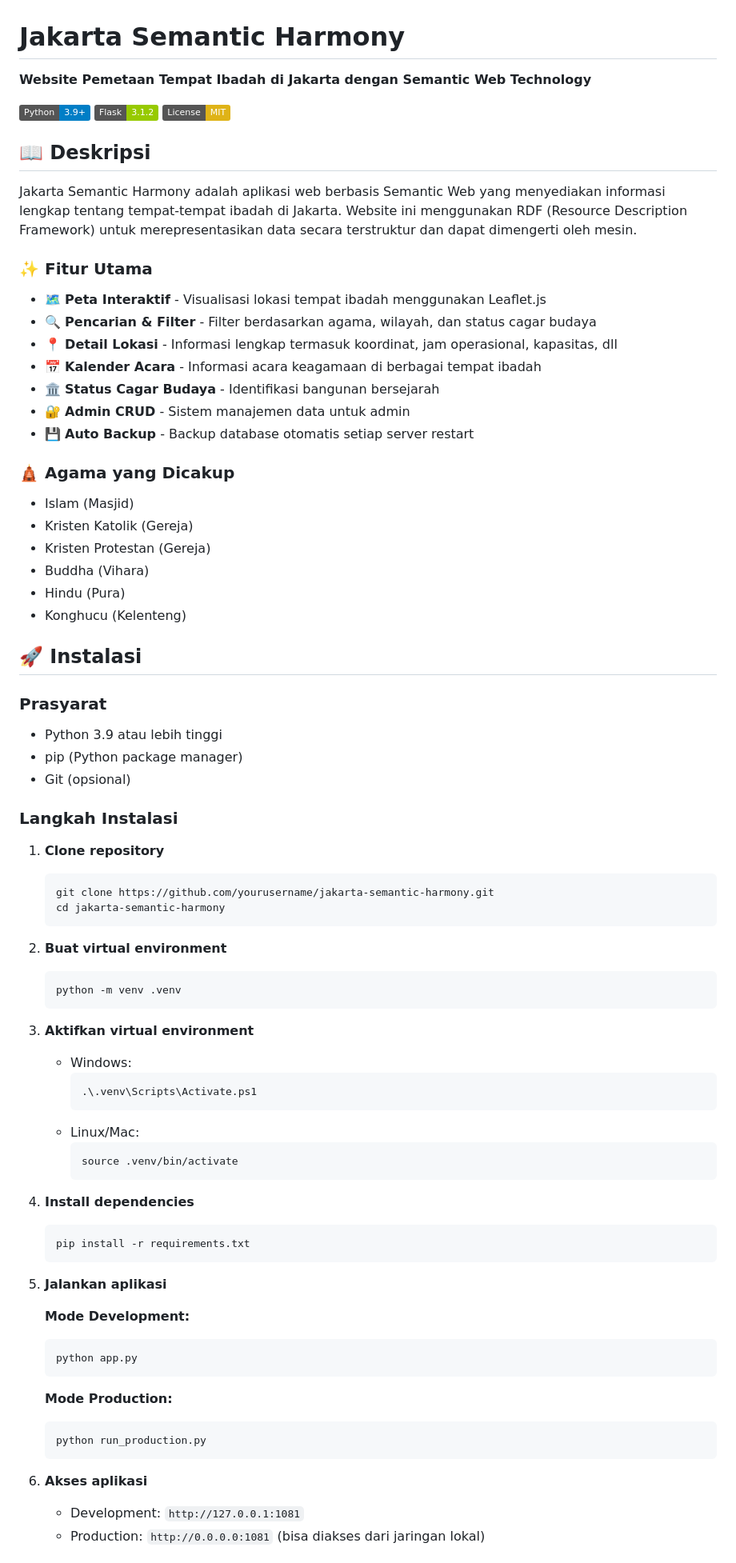
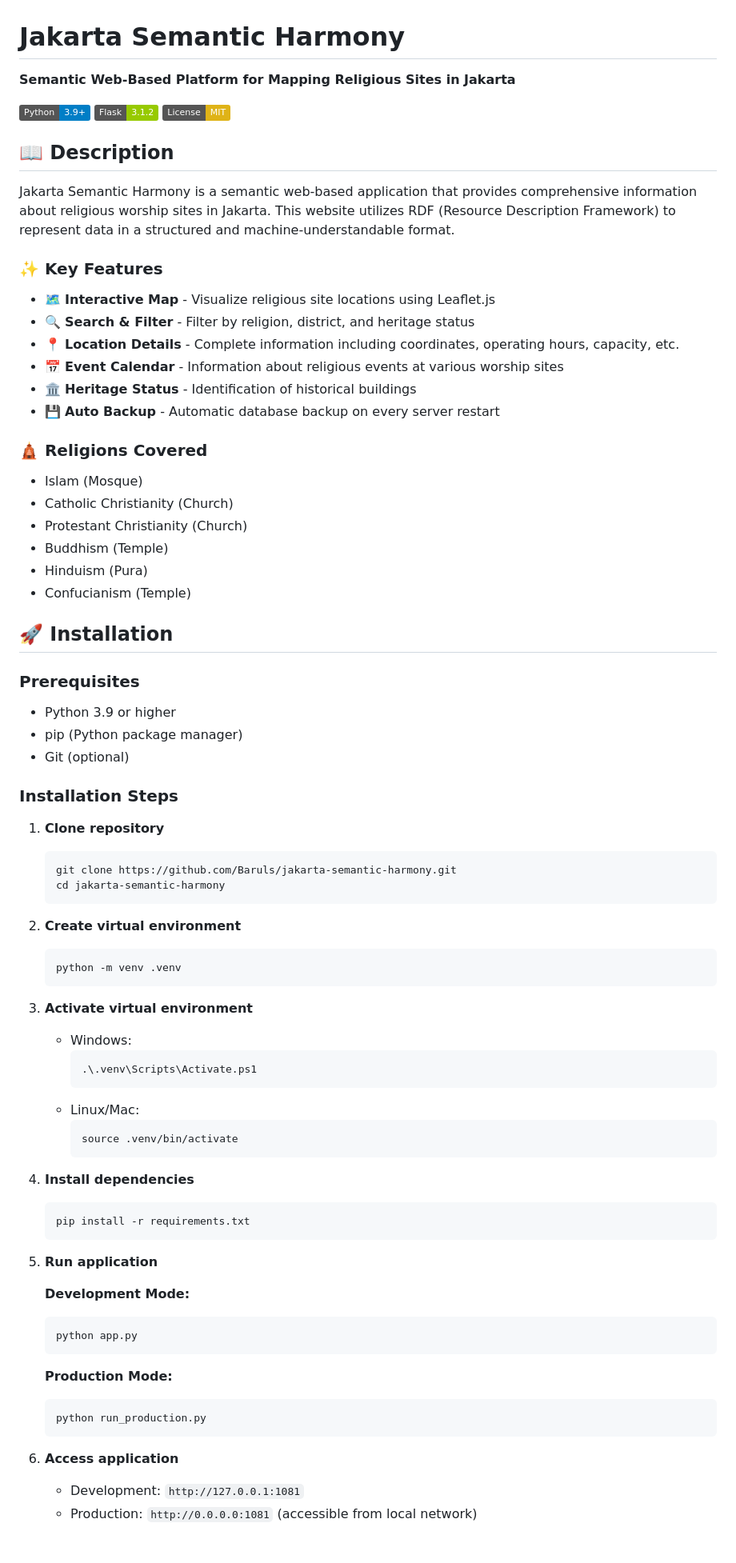
Before and after one commit to Baruls/jakarta-semantic-harmony, a Markdown page: README.md, the part around one of its changes. Shown at 80% size. GitHub-like rendering; badges without logos.

````diff
--- a/README.md
+++ b/README.md
@@ -1,56 +1,55 @@
 # Jakarta Semantic Harmony
 
-**Website Pemetaan Tempat Ibadah di Jakarta dengan Semantic Web Technology**
+**Semantic Web-Based Platform for Mapping Religious Sites in Jakarta**
 
 [![Python](https://img.shields.io/badge/Python-3.9+-blue.svg)](https://www.python.org/)
 [![Flask](https://img.shields.io/badge/Flask-3.1.2-green.svg)](https://flask.palletsprojects.com/)
 [![License](https://img.shields.io/badge/License-MIT-yellow.svg)](LICENSE)
 
-## 📖 Deskripsi
+## 📖 Description
 
-Jakarta Semantic Harmony adalah aplikasi web berbasis Semantic Web yang menyediakan informasi lengkap tentang tempat-tempat ibadah di Jakarta. Website ini menggunakan RDF (Resource Description Framework) untuk merepresentasikan data secara terstruktur dan dapat dimengerti oleh mesin.
+Jakarta Semantic Harmony is a semantic web-based application that provides comprehensive information about religious worship sites in Jakarta. This website utilizes RDF (Resource Description Framework) to represent data in a structured and machine-understandable format.
 
-### ✨ Fitur Utama
+### ✨ Key Features
 
-- 🗺️ **Peta Interaktif** - Visualisasi lokasi tempat ibadah menggunakan Leaflet.js
-- 🔍 **Pencarian & Filter** - Filter berdasarkan agama, wilayah, dan status cagar budaya
-- 📍 **Detail Lokasi** - Informasi lengkap termasuk koordinat, jam operasional, kapasitas, dll
-- 📅 **Kalender Acara** - Informasi acara keagamaan di berbagai tempat ibadah
-- 🏛️ **Status Cagar Budaya** - Identifikasi bangunan bersejarah
-- 🔐 **Admin CRUD** - Sistem manajemen data untuk admin
-- 💾 **Auto Backup** - Backup database otomatis setiap server restart
+- 🗺️ **Interactive Map** - Visualize religious site locations using Leaflet.js
+- 🔍 **Search & Filter** - Filter by religion, district, and heritage status
+- 📍 **Location Details** - Complete information including coordinates, operating hours, capacity, etc.
+- 📅 **Event Calendar** - Information about religious events at various worship sites
+- 🏛️ **Heritage Status** - Identification of historical buildings
+- 💾 **Auto Backup** - Automatic database backup on every server restart
 
-### 🛕 Agama yang Dicakup
+### 🛕 Religions Covered
 
-- Islam (Masjid)
-- Kristen Katolik (Gereja)
-- Kristen Protestan (Gereja)
-- Buddha (Vihara)
-- Hindu (Pura)
-- Konghucu (Kelenteng)
+- Islam (Mosque)
+- Catholic Christianity (Church)
+- Protestant Christianity (Church)
+- Buddhism (Temple)
+- Hinduism (Pura)
+- Confucianism (Temple)
 
-## 🚀 Instalasi
+## 🚀 Installation
 
-### Prasyarat
+### Prerequisites
 
-- Python 3.9 atau lebih tinggi
+- Python 3.9 or higher
 - pip (Python package manager)
-- Git (opsional)
+- Git (optional)
 
-### Langkah Instalasi
+### Installation Steps
 
 1. **Clone repository**
    ```bash
-   git clone https://github.com/yourusername/jakarta-semantic-harmony.git
+   git clone https://github.com/Baruls/jakarta-semantic-harmony.git
    cd jakarta-semantic-harmony
    ```
 
-2. **Buat virtual environment**
+2. **Create virtual environment**
    ```bash
    python -m venv .venv
    ```
 
-3. **Aktifkan virtual environment**
+3. **Activate virtual environment**
    - Windows:
      ```powershell
      .\.venv\Scripts\Activate.ps1
@@ -65,19 +64,19 @@ Jakarta Semantic Harmony adalah aplikasi web berbasis Semantic Web yang menyedia
    pip install -r requirements.txt
    ```
 
-5. **Jalankan aplikasi**
+5. **Run application**
 
-   **Mode Development:**
+   **Development Mode:**
    ```bash
    python app.py
    ```
 
-   **Mode Production:**
+   **Production Mode:**
    ```bash
    python run_production.py
    ```
 
-6. **Akses aplikasi**
+6. **Access application**
    - Development: `http://127.0.0.1:1081`
-   - Production: `http://0.0.0.0:1081` (bisa diakses dari jaringan lokal)
+   - Production: `http://0.0.0.0:1081` (accessible from local network)
 
````
Also changed, not shown: other parts of README.md (+51 -71 lines).
